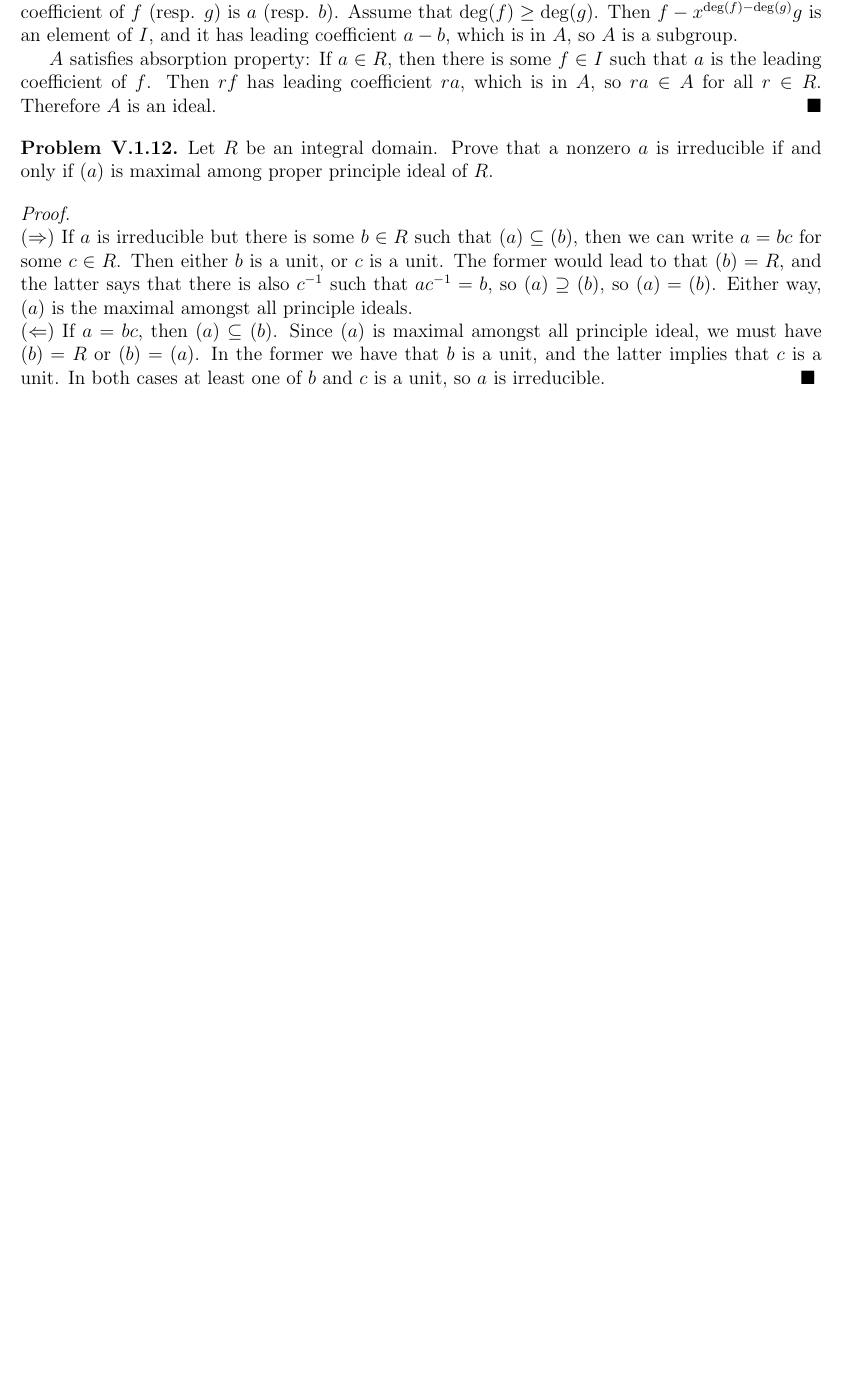
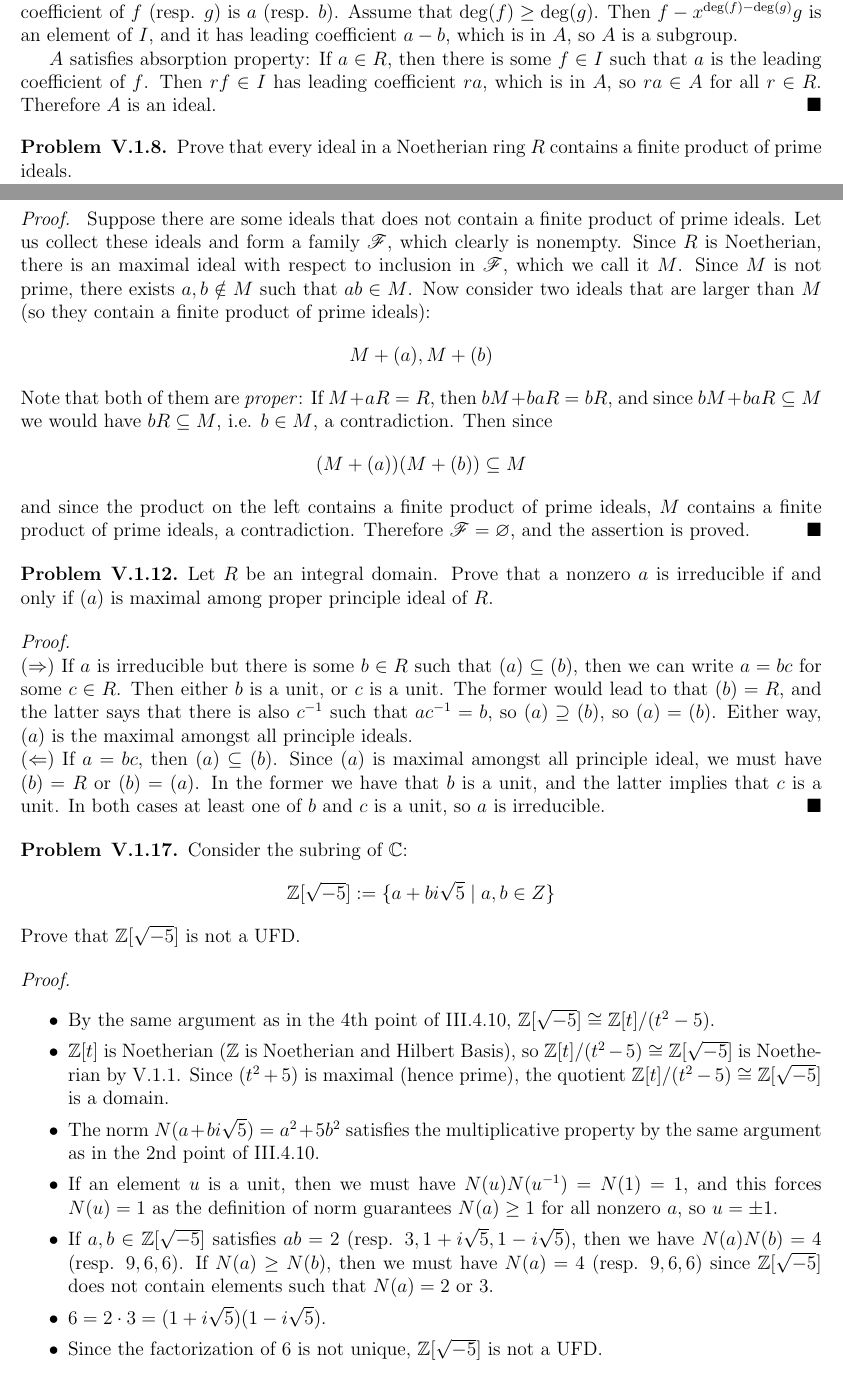
Before and after one commit to mactonya/algebra-chapter-0-solutions, a LaTeX thesis (Algebra-chapter-0-solution.tex, which reads Chapter_III.tex, Chapter_IV.tex, Chapter_V.tex): part of page 49 of 50 before the commit and two parts of pages 50 and 51 of 52 after it, the two joined at a grey line, cut so that both start at the same text, the shorter picture padded with empty space. The pictures show the PDF file Algebra-chapter-0-solution.pdf that the author committed with the source.

Commit message:
6 new questions

```diff
--- a/Chapter_III.tex
+++ b/Chapter_III.tex
@@ -371,3 +371,6 @@ Let $R = k$ be a field. Prove that every nonzero (principle) ideal in $k[x]$ is
 \end{problem}
 \begin{pf}
 From III.4.4 we already know that every ideal is generated by a single polynomial $f$. Since $k$ is a field, we can do division, so there is a monic polynomial $f(x)/a$ where $a$ is the coefficient of the largest degree in $f$. Then it's trivial that $(f) = (f/a)$.
+\end{pf}
+
+\begin{problem}{III.4.10}
@@ -373,0 +388,9 @@ From III.4.4 we already know that every ideal is generated by a single polynomia
+\end{problem}
+\begin{pf}
+\begin{itemize}
+    \item Subring property is clear by $a+b\sqrt{d} - (c+d\sqrt{d}) = (a-c) + (b-d)\sqrt{d} \in \Q(\sqrt{d})$.
+    \item If $N(a+b\sqrt{d}) = 0$, then $a^2 = b^2d$, and since $d$ is not a square, $a$ cannot be a rational number, so $a = 0 = b$. The multiplicative property is easily checked by
+    \begin{align*}
+    N((a+b\sqrt{d})(m+n\sqrt{d})) &= (am+bnd)^2 - (an+bm)^2d \\
+    &= (am)^2 - (an)^2d - (bm)^2d + (bnd)^2 +2ambnd-2ambnd \\
+    &= (a^2-b^2d)(m^2-n^2d) = N(a+b\sqrt{d})N(m+n\sqrt{d})
@@ -374,3 +407,4 @@ From III.4.4 we already know that every ideal is generated by a single polynomia
+\end{itemize}
 \end{pf}
 
 \begin{problem}{III.4.11}
--- a/Chapter_IV.tex
+++ b/Chapter_IV.tex
@@ -310,0 +332,7 @@ The subgroup inclusion is immediate.
+\begin{problem}{IV.4.7}
+Prove that $S_n$ is generated by $(12)$ and $(12\dotsc n)$.
+\end{problem}
+\begin{pf}
+It suffices to get all transpositions. Denote $\tau = (12\dotsc n)$, and note $\tau^{-1}=(n \; n-1 \dotsc 1)$. First we observe that
+\[
+\tau(12)\tau^{-1} = \tau^{-1}(12) = (n 1)
--- a/Chapter_V.tex
+++ b/Chapter_V.tex
@@ -20,13 +20,39 @@ Prove that if $R[x]$ is Notherian, then so is $R$.
 is surjective, and by V.1.1 $R$ is Notherian.
 \end{pf}
 
+\begin{problem}{V.1.4}
+Let $R$ be the ring of real-valued continuous functions on the interval $[0,1]$. Prove that $R$ is not Noetherian.
+\end{problem}
+\begin{pf}
+Let $\{f_n\}_{n = 1}^\infty$ be continuous functions so that $f_n$ has support on $[0,1-2^{-n}]$ (i.e. $f_n = 0$ on $(1-2^{-n},1]$). Then
+\[
+(f_1) \subseteq (f_2) \subseteq \cdots (f_n) \subseteq \cdots
+\]
+is an increasing sequence of ideals that does not terminate. By Proposition V.1.1, $R$ is not Noetherian.
+\end{pf}
+
 \begin{problem}{V.1.6}
 Let $I$ be an ideal of $R[x]$, and let $A \subseteq R$ be the set defined in the proof of Theorem 1.2. Prove that $A$ is an ideal of $R$.
 \end{problem}
 \begin{pf}
 $A$ is a subgroup of $(R,+)$: For $a, b \in A$, there is some $f, g \in I$ so that the leading coefficient of $f$ (resp. $g$) is $a$ (resp. $b$). Assume that $\deg(f) \geq \deg(g)$. Then $f - x^{\deg(f)-\deg(g)}g$ is an element of $I$, and it has leading coefficient $a-b$, which is in $A$, so $A$ is a subgroup.
 
-$A$ satisfies absorption property: If $a \in R$, then there is some $f \in I$ such that $a$ is the leading coefficient of $f$. Then $rf$ has leading coefficient $ra$, which is in $A$, so $ra \in A$ for all $r \in R$. Therefore $A$ is an ideal.
+$A$ satisfies absorption property: If $a \in R$, then there is some $f \in I$ such that $a$ is the leading coefficient of $f$. Then $rf \in I$ has leading coefficient $ra$, which is in $A$, so $ra \in A$ for all $r \in R$. Therefore $A$ is an ideal.
+\end{pf}
+
+\begin{problem}{V.1.8}
+Prove that every ideal in a Noetherian ring $R$ contains a finite product of prime ideals.
+\end{problem}
+\begin{pf}
+Suppose there are some ideals that does not contain a finite product of prime ideals. Let us collect these ideals and form a family $\mathscr{F}$, which clearly is nonempty. Since $R$ is Noetherian, there is an maximal ideal with respect to inclusion in $\mathscr{F}$, which we call it $M$. Since $M$ is not prime, there exists $a,b \notin M$ such that $ab \in M$. Now consider two ideals that are larger than $M$ (so they contain a finite product of prime ideals):
+\[
+M + (a), M + (b)
+\]
+Note that both of them are \emph{proper}: If $M+aR = R$, then $bM + baR = bR$, and since $bM + baR \subseteq M$ we would have $bR \subseteq M$, i.e. $b \in M$, a contradiction. Then since
+\[
+(M+(a))(M+(b)) \subseteq M
+\]
+and since the product on the left contains a finite product of prime ideals, $M$ contains a finite product of prime ideals, a contradiction. Therefore $\mathscr{F} = \varnothing$, and the assertion is proved.
 \end{pf}
 
 \begin{problem}{V.1.12}
@@ -37,3 +63,23 @@ Let $R$ be an integral domain. Prove that a nonzero $a$ is irreducible if and on
 \noindent $(\Rightarrow)$ If $a$ is irreducible but there is some $b \in R$ such that $(a) \subseteq (b)$, then we can write $a = bc$ for some $c \in R$. Then either $b$ is a unit, or $c$ is a unit. The former would lead to that $(b) = R$, and the latter says that there is also $c^{-1}$ such that $ac^{-1} = b$, so $(a)\supseteq (b)$, so $(a) = (b)$. Either way, $(a)$ is the maximal amongst all principle ideals. \\
 $(\Leftarrow)$ If $a = bc$, then $(a) \subseteq (b)$. Since $(a)$ is maximal amongst all principle ideal, we must have $(b) = R$ or $(b) = (a)$. In the former we have that $b$ is a unit, and the latter implies that $c$ is a unit. In both cases at least one of $b$ and $c$ is a unit, so $a$ is irreducible.
 \end{pf}
+
+\begin{problem}{V.1.17}
+    Consider the subring of $\C$:
+    \[
+    \Z[\sqrt{-5}] := \{a+bi\sqrt{5} \; | \; a,b\in Z\}
+    \]
+    Prove that $\Z[\sqrt{-5}]$ is not a UFD.
+    \end{problem}
+    \begin{pf}
+\begin{itemize}
+    \setlength\itemsep{0pt}
+    \item By the same argument as in the 4th point of III.4.10, $\Z[\sqrt{-5}] \cong \Z[t]/(t^2-5)$.
+    \item $\Z[t]$ is Noetherian ($\Z$ is Noetherian and Hilbert Basis), so $\Z[t]/(t^2-5) \cong \Z[\sqrt{-5}]$ is Noetherian by V.1.1. Since $(t^2 + 5)$ is maximal (hence prime), the quotient $\Z[t]/(t^2-5) \cong \Z[\sqrt{-5}]$ is a domain.
+    \item The norm $N(a+bi\sqrt{5}) = a^2 + 5b^2$ satisfies the multiplicative property by the same argument as in the 2nd point of III.4.10.
+    \item If an element $u$ is a unit, then we must have $N(u)N(u^{-1}) = N(1) = 1$, and this forces $N(u) = 1$ as the definition of norm guarantees $N(a) \geq 1$ for all nonzero $a$, so $u = \pm 1 $.
+    \item If $a, b \in \Z[\sqrt{-5}]$ satisfies $ab = 2$ (resp. $3, 1+i\sqrt{5}, 1-i\sqrt{5}$), then we have $N(a)N(b) = 4$ (resp. $9,6,6$). If $N(a) \geq N(b)$, then we must have $N(a) = 4$ (resp. $9,6,6$) since $\Z[\sqrt{-5}]$ does not contain elements such that $N(a) = 2 \text{ or } 3$.
+    \item $6 = 2 \cdot 3 = (1 + i \sqrt{5}) (1 - i \sqrt{5})$.
+    \item Since the factorization of $6$ is not unique, $\Z[\sqrt{-5}]$ is not a UFD.
+\end{itemize}
+\end{pf}
```
Also changed, not shown: Algebra-chapter-0-solution.pdf, Chapter_III.tex (21 more changed lines), Chapter_IV.tex (32 more changed lines), 1 other file.
